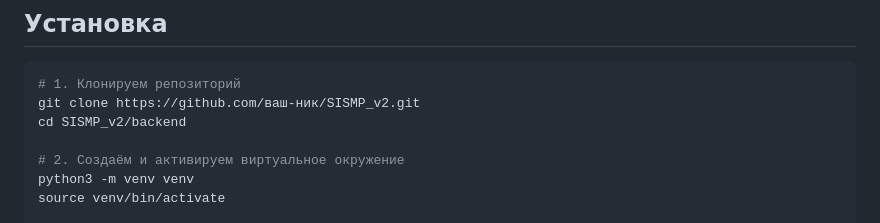
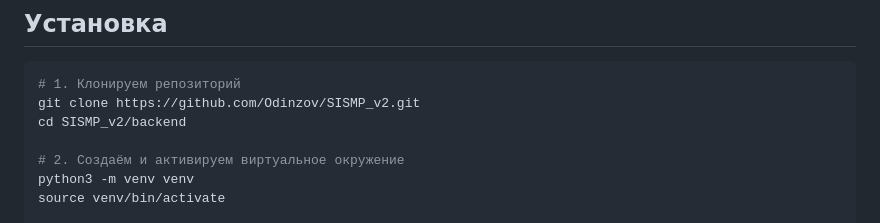
Before and after one commit to Odinzov/SISMP_v2, a Markdown page: README.md, the part around the change. Rendered like a GitHub page.

````diff
--- a/README.md
+++ b/README.md
@@ -42,7 +42,7 @@ SISMP_v2/
 ## Установка
 ```bash
 # 1. Клонируем репозиторий
-git clone https://github.com/ваш-ник/SISMP_v2.git
+git clone https://github.com/Odinzov/SISMP_v2.git
 cd SISMP_v2/backend
 
 # 2. Создаём и активируем виртуальное окружение
````
